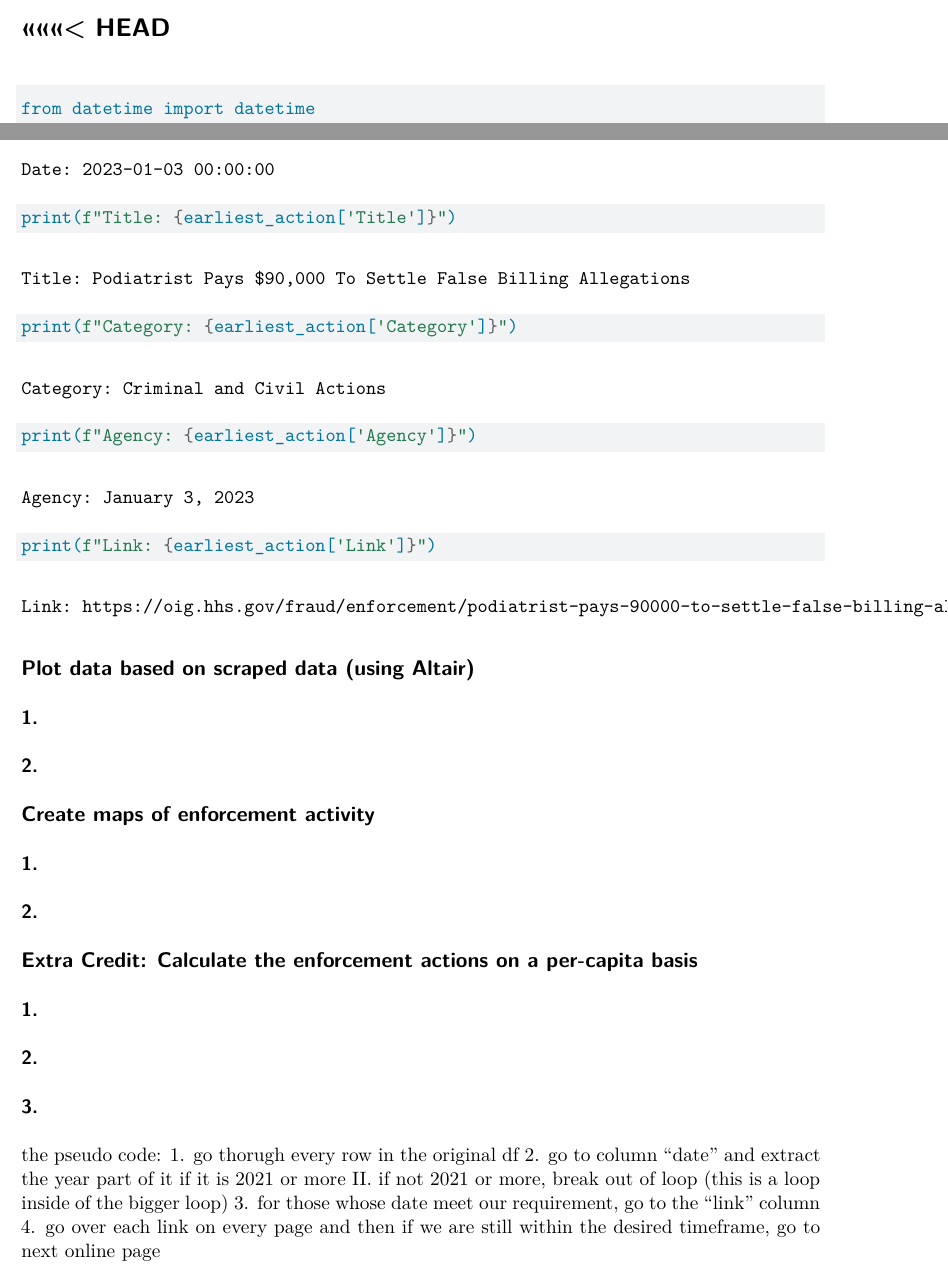
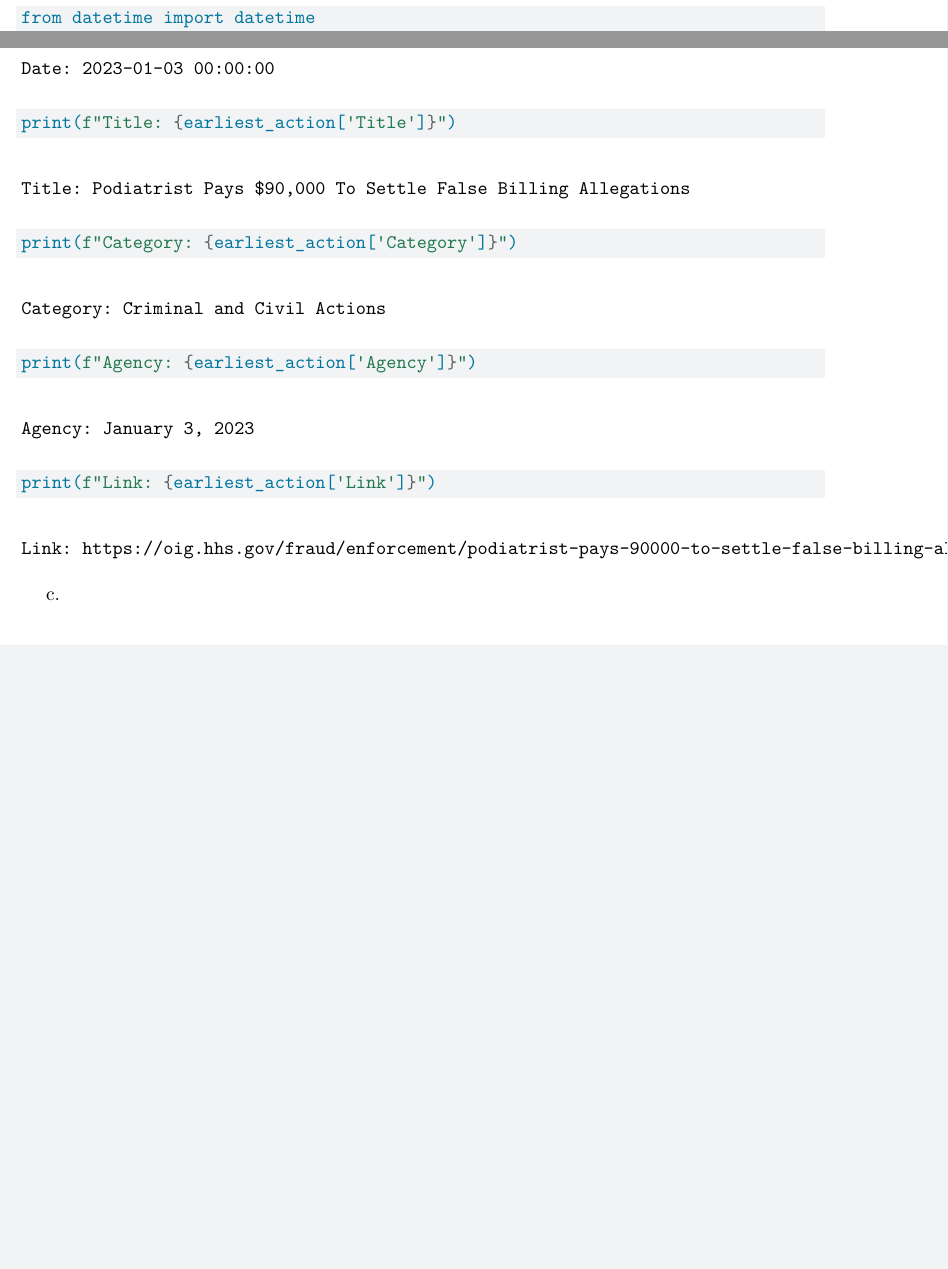
Before and after one commit to datapolicypython/problem-set-5-summer-jenny, a Quarto document (Pset V/Pset V.qmd): two parts of pages 5 and 7 of 8 before the commit and two parts of pages 5 and 7 of 7 after it, joined at a grey line, cut at the place of the change, the shorter picture padded with empty space. Rendered offline with R 4.5, knitr and Pandoc in place of Quarto, then LaTeX, with nearby package versions; some code elsewhere in the file could not run offline.

Commit message:
I accepted the changes my partner had made!

````diff
--- a/Pset V/Pset V.qmd
+++ b/Pset V/Pset V.qmd
@@ -214,8 +211,6 @@ Category: Criminal and Civil Actions
 Agency: January 3, 2023
 Link: https://oig.hhs.gov/fraud/enforcement/podiatrist-pays-90000-to-settle-false-billing-allegations/
 
-<<<<<<< HEAD
-=======
 ```{python}
 from datetime import datetime
 import requests
@@ -316,48 +310,7 @@ print(f"Agency: {earliest_action['Agency']}")
 print(f"Link: {earliest_action['Link']}")
 ```
 
-## Plot data based on scraped data (using Altair)
-
-
-### 1.
-
-
-
-### 2.
-
-
-
-
-## Create maps of enforcement activity
-
-
-### 1.
-
-
-### 2.
-
-
-
-
-## Extra Credit: Calculate the enforcement actions on a per-capita basis
-
-### 1.
-
-
-
-### 2.
-
-
-
-### 3.
-
-
-the pseudo code:
-1. go thorugh every row in the original df
-2. go to column "date" and extract the year part of it if it is 2021 or more
-    II. if not 2021 or more, break out of loop (this is a loop inside of the bigger loop)
-3. for those whose date meet our requirement, go to the "link" column
-4. go over each link on every page and then if we are still within the desired timeframe, go to next online page
+c.
 
 
 ## Plot data based on scraped data (using Altair)
````
Also changed, not shown: Pset V/Pset V.qmd (4 more changed lines).
